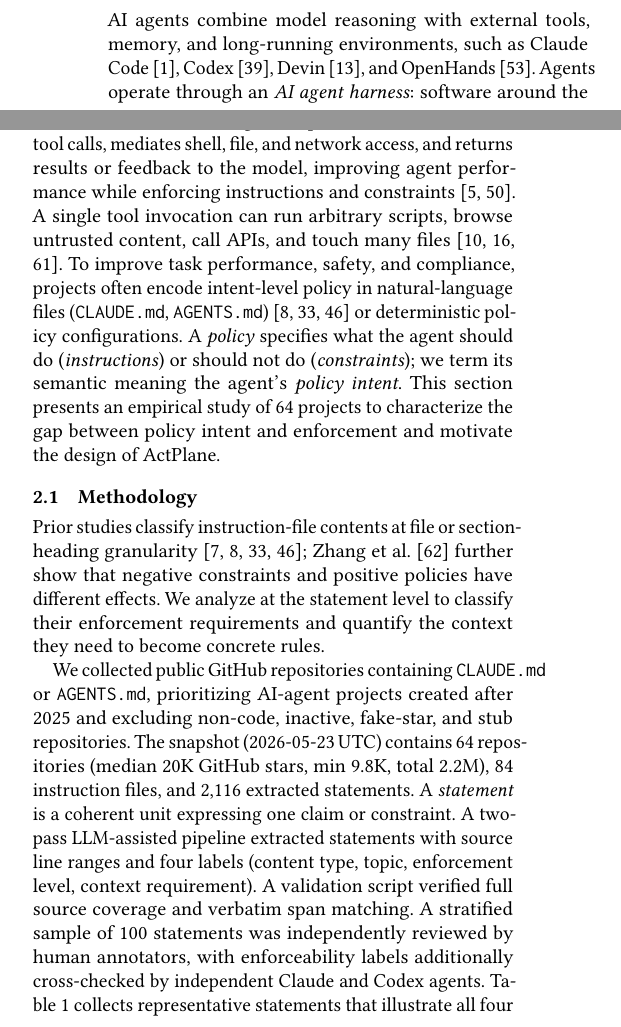
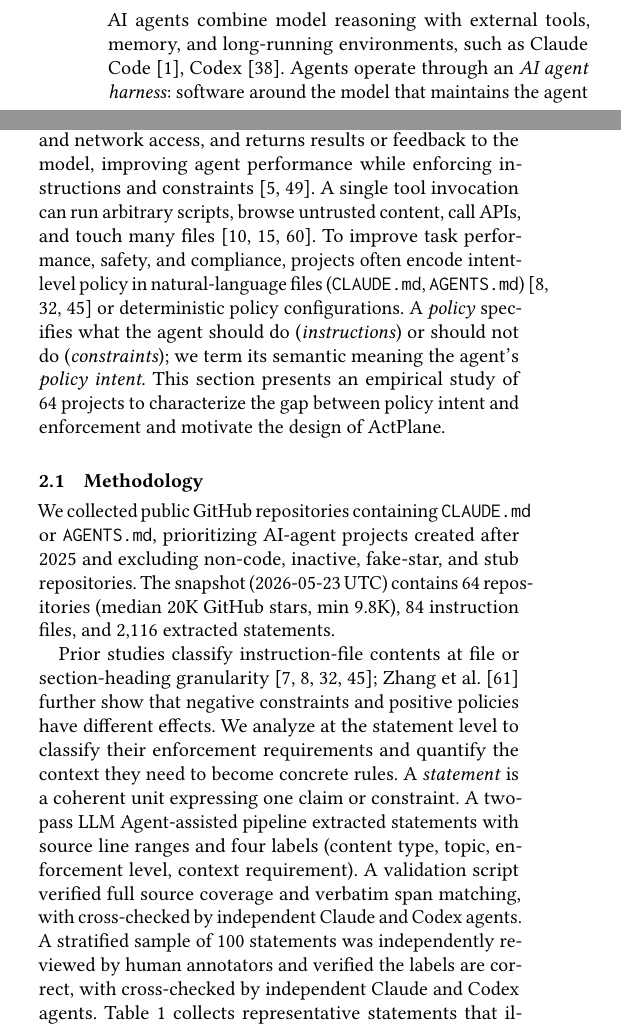
Before and after one commit to yunwei37/actplane-atc, a LaTeX paper (main.tex, which reads sections/02-motivation.tex): two parts of the columns of page 2 of 16, joined at a grey line, cut so that both start at the same text. Compiled offline with pdfLaTeX.

Commit message:
refactor: streamline motivation section by removing redundant examples and enhancing clarity in methodology description

```diff
--- a/sections/02-motivation.tex
+++ b/sections/02-motivation.tex
@@ -2,8 +2,8 @@
 % \section{动机}
 \label{sec:motivation}
 
-AI agents combine model reasoning with external tools, memory, and long-running environments, such as Claude Code~\cite{anthropic2025claudecode}, Codex~\cite{openai2025codex}, Devin~\cite{devin2025}, and OpenHands~\cite{wang2025openhands}.
-% AI 智能体将模型推理与外部工具、记忆和长时间运行的环境相结合，例如 Claude Code~\cite{anthropic2025claudecode}、Codex~\cite{openai2025codex}、Devin~\cite{devin2025} 和 OpenHands~\cite{wang2025openhands}。
+AI agents combine model reasoning with external tools, memory, and long-running environments, such as Claude Code~\cite{anthropic2025claudecode}, Codex~\cite{openai2025codex}.
+% AI 智能体将模型推理与外部工具、记忆和长时间运行的环境相结合，例如 Claude Code~\cite{anthropic2025claudecode}、Codex~\cite{openai2025codex}。
 Agents operate through an \emph{AI agent harness}: software around the model that maintains the agent loop and session state, routes tool calls, mediates shell, file, and network access, and returns results or feedback to the model, improving agent performance while enforcing instructions and constraints~\cite{langchain-harness,fowler-harness}.
 % 智能体通过一个 \emph{AI 智能体 harness} 运行：包裹模型的软件，它维护智能体循环和会话状态，路由工具调用，中介 shell、文件和网络访问，并将结果或反馈返回给模型，在执行指令和约束的同时提升智能体性能~\cite{langchain-harness,fowler-harness}。
 A single tool invocation can run arbitrary scripts, browse untrusted content, call APIs, and touch many files~\cite{debenedetti2024agentdojo,zhan2024injecagent,chennabasappa2025llamafirewall}.
@@ -19,23 +19,24 @@ This section presents an empirical study of 64~projects to characterize the gap
 % \subsection{方法论}
 \label{sec:empirical}
 
+We collected public GitHub repositories containing \texttt{CLAUDE.md} or \texttt{AGENTS.md}, prioritizing AI-agent projects created after 2025 and excluding non-code, inactive, fake-star, and stub repositories.
+% 我们收集了包含 \texttt{CLAUDE.md} 或 \texttt{AGENTS.md} 的公开 GitHub 仓库，优先考虑 2025 年后创建的 AI 智能体项目，并排除非代码、不活跃、刷星和占位仓库。
+The snapshot (2026-05-23 UTC) contains 64~repositories (median 20K GitHub stars, min 9.8K), 84 instruction files, and 2{,}116~extracted statements.
+% 快照（2026-05-23 UTC）包含 64 个仓库（中位数 20K GitHub 星，最小 9.8K）、84 个指令文件和 2,116 条提取的语句。
+
 Prior studies classify instruction-file contents at file or section-heading granularity~\cite{chatlatanagulchai2025manifests,chatlatanagulchai2025agentreadmes,santos2025claudeconfig,lulla2026agentsmd}; Zhang et al.~\cite{zhang2026guardrails} further show that negative constraints and positive policies have different effects.
 % 先前的研究在文件或章节标题粒度上对指令文件内容进行分类~\cite{chatlatanagulchai2025manifests,chatlatanagulchai2025agentreadmes,santos2025claudeconfig,lulla2026agentsmd}；Zhang 等人~\cite{zhang2026guardrails}进一步表明否定约束和肯定指令具有不同的效果。
 We analyze at the statement level to classify their enforcement requirements and quantify the context they need to become concrete rules.
 % 我们在语句级别进行分析，以分类它们的执行要求，并量化它们需要成为具体规则的上下文。
-
-We collected public GitHub repositories containing \texttt{CLAUDE.md} or \texttt{AGENTS.md}, prioritizing AI-agent projects created after 2025 and excluding non-code, inactive, fake-star, and stub repositories.
-% 我们收集了包含 \texttt{CLAUDE.md} 或 \texttt{AGENTS.md} 的公开 GitHub 仓库，优先考虑 2025 年后创建的 AI 智能体项目，并排除非代码、不活跃、刷星和占位仓库。
-The snapshot (2026-05-23 UTC) contains 64~repositories (median 20K GitHub stars, min 9.8K, total 2.2M), 84 instruction files, and 2{,}116~extracted statements.
-% 快照（2026-05-23 UTC）包含 64 个仓库（中位数 20K GitHub 星，最小 9.8K，总计 2.2M）、84 个指令文件和 2,116 条提取的语句。
 A \emph{statement} is a coherent unit expressing one claim or constraint.
 % 一条 \emph{语句}是表达一个主张或约束的连贯单元。
-A two-pass LLM-assisted pipeline extracted statements with source line ranges and four labels (content type, topic, enforcement level, context requirement).
-% 一个两遍 LLM 辅助流水线提取了带有源行范围和四个标签（内容类型、主题、执行级别、上下文要求）的语句。
-A validation script verified full source coverage and verbatim span matching.
-% 一个验证脚本验证了完整的源覆盖和逐字跨度匹配。
-A stratified sample of 100~statements was independently reviewed by human annotators, with enforceability labels additionally cross-checked by independent Claude and Codex agents.
-% 100 条语句的分层样本由人工标注者独立审查，可执行性标签另外由独立的 Claude 和 Codex 智能体交叉检查。
+A two-pass LLM Agent-assisted pipeline extracted statements with source line ranges and four labels (content type, topic, enforcement level, context requirement).
+% 一个两遍 LLM 智能体辅助流水线提取了带有源行范围和四个标签（内容类型、主题、执行级别、上下文要求）的语句。
+A validation script verified full source coverage and verbatim span matching,  with cross-checked by independent Claude and Codex agents.
+% 一个验证脚本验证了完整的源覆盖和逐字跨度匹配, 并由独立的 Claude 和 Codex 智能体交叉检查。
+A stratified sample of 100~statements was independently reviewed by human annotators and verified
+the labels are correct, with cross-checked by independent Claude and Codex agents.
+% 100 条语句的分层样本由人工标注者独立审查并验证标签正确.
 Table~\ref{tab:examples} collects representative statements that illustrate all four axes, and the labels \textbf{S1}--\textbf{S8} are referenced throughout.
 % 表~\ref{tab:examples}收集了说明所有四个轴的代表性语句，标签 \textbf{S1}--\textbf{S8} 在全文中被引用。
 
```
